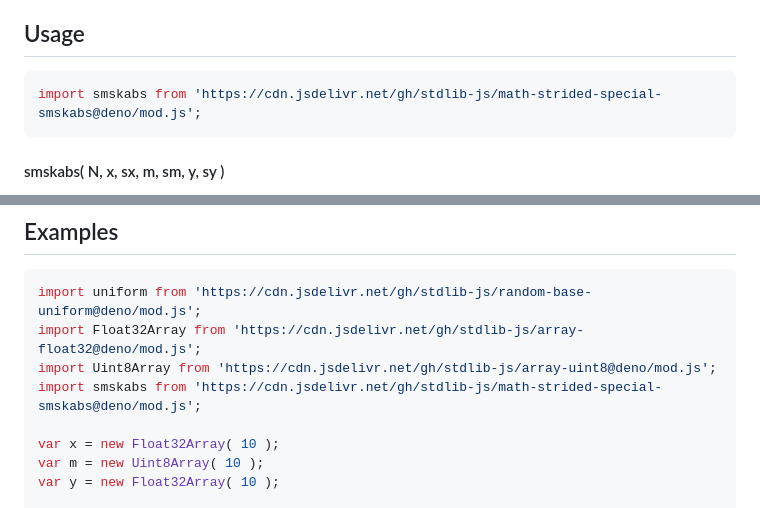
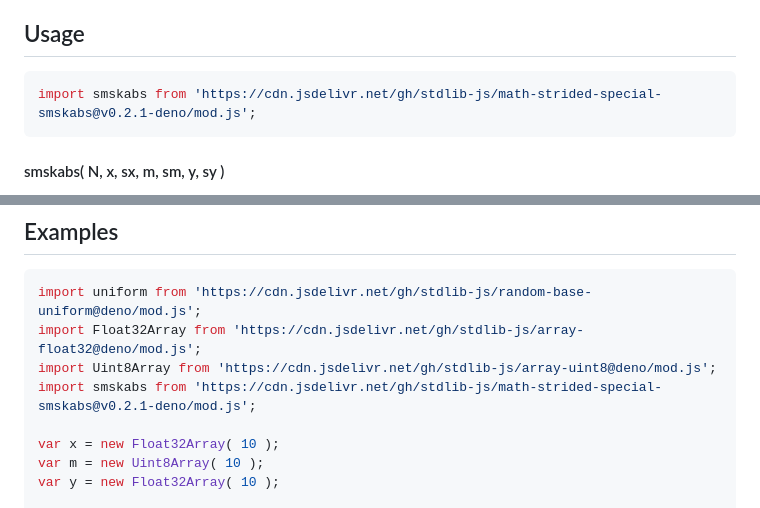
Before and after one commit to stdlib-js/math-strided-special-smskabs, a Markdown page: README.md, 2 parts joined by grey strips. Drawn GitHub-style.

Commit message:
Update README.md for Deno bundle v0.2.1

````diff
--- a/README.md
+++ b/README.md
@@ -48,7 +48,7 @@ limitations under the License.
 ## Usage
 
 ```javascript
-import smskabs from 'https://cdn.jsdelivr.net/gh/stdlib-js/math-strided-special-smskabs@deno/mod.js';
+import smskabs from 'https://cdn.jsdelivr.net/gh/stdlib-js/math-strided-special-smskabs@v0.2.1-deno/mod.js';
 ```
 
 #### smskabs( N, x, sx, m, sm, y, sy )
@@ -167,7 +167,7 @@ smskabs.ndarray( 3, x, 2, 1, m, 2, 1, y, -1, y.length-1 );
 import uniform from 'https://cdn.jsdelivr.net/gh/stdlib-js/random-base-uniform@deno/mod.js';
 import Float32Array from 'https://cdn.jsdelivr.net/gh/stdlib-js/array-float32@deno/mod.js';
 import Uint8Array from 'https://cdn.jsdelivr.net/gh/stdlib-js/array-uint8@deno/mod.js';
-import smskabs from 'https://cdn.jsdelivr.net/gh/stdlib-js/math-strided-special-smskabs@deno/mod.js';
+import smskabs from 'https://cdn.jsdelivr.net/gh/stdlib-js/math-strided-special-smskabs@v0.2.1-deno/mod.js';
 
 var x = new Float32Array( 10 );
 var m = new Uint8Array( 10 );
````
